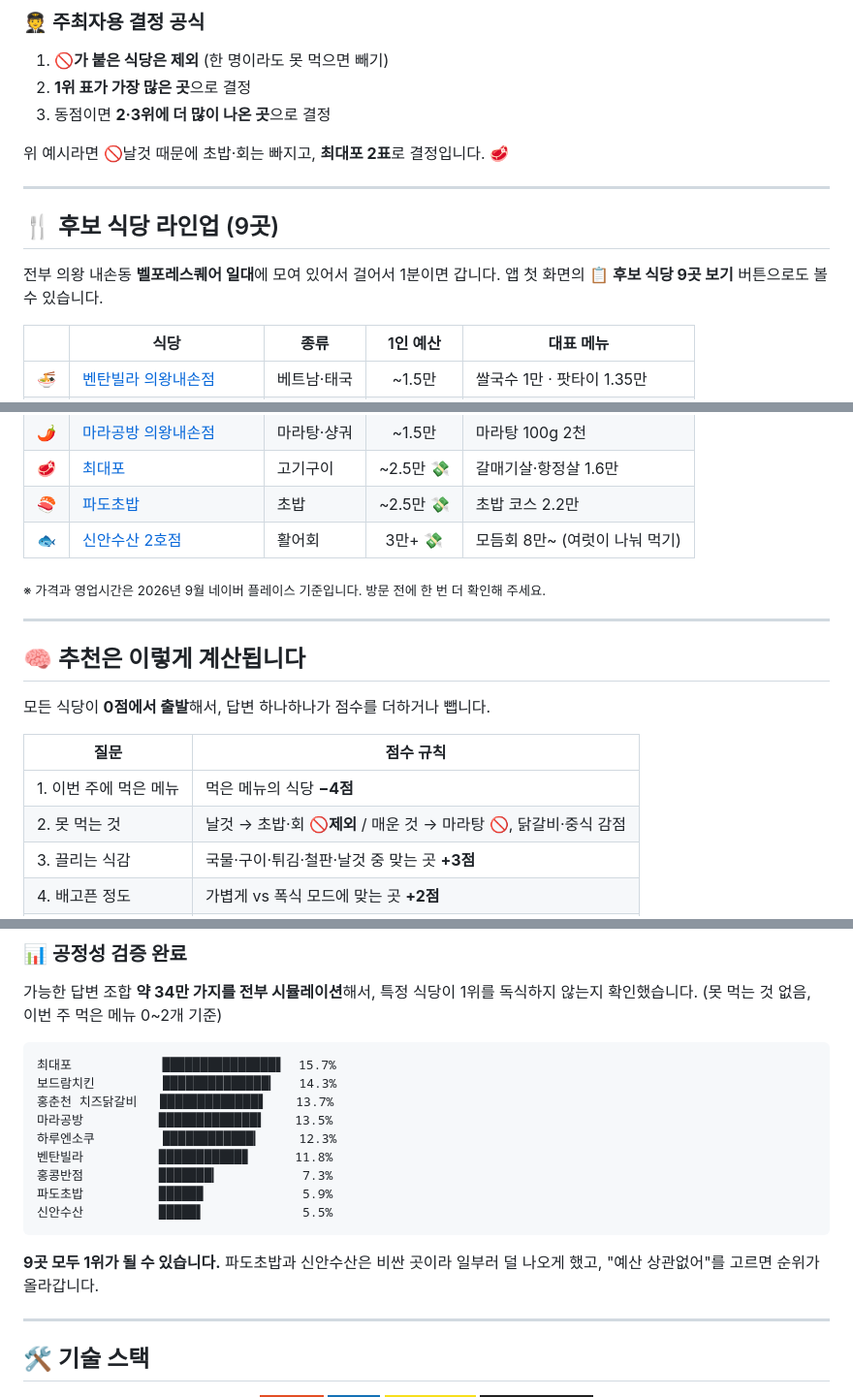
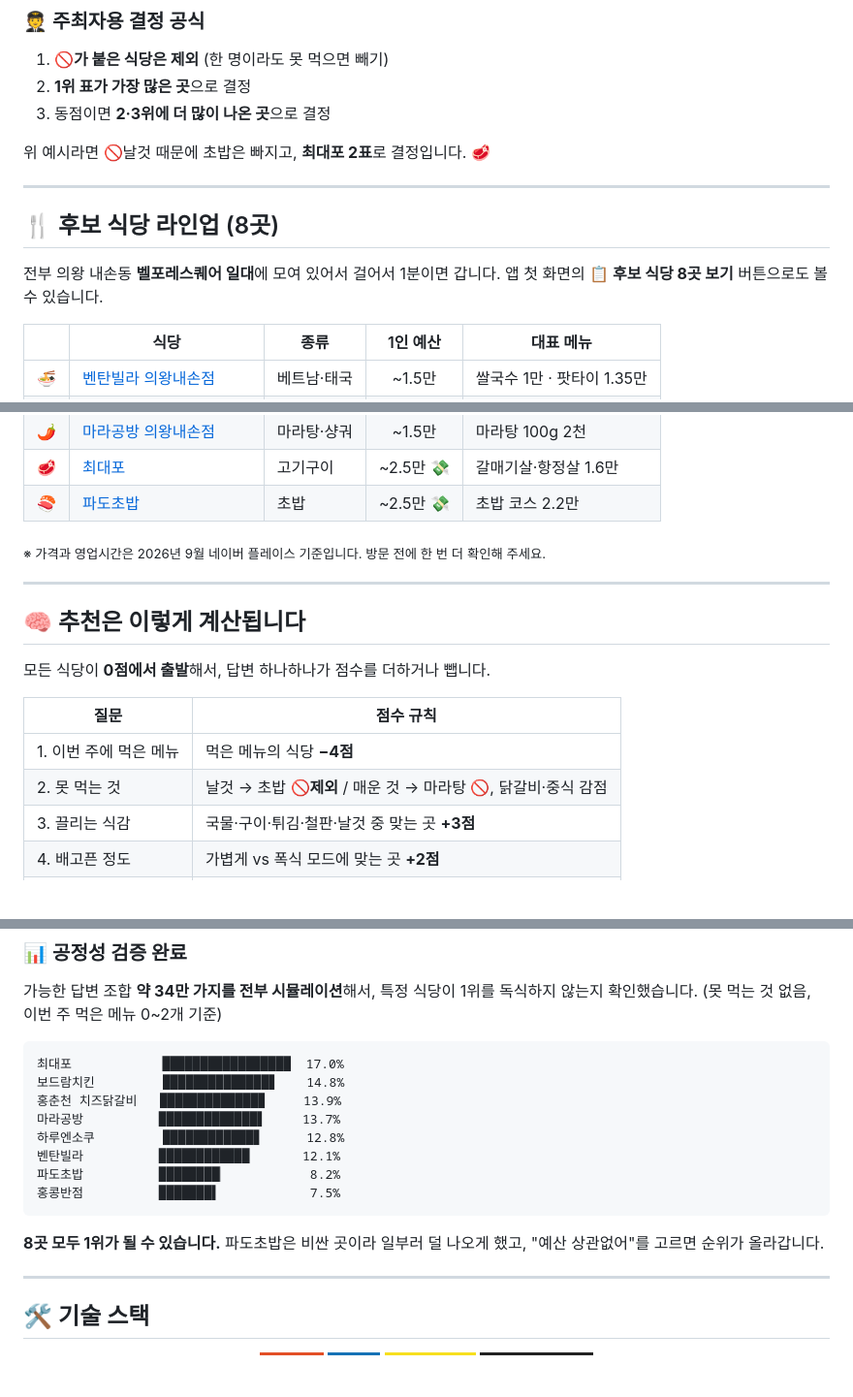
Before and after one commit to passionryu/naeil-mwomeokji, a Markdown page: README.md, 3 parts joined by grey strips. Shown at 97% size. Rendered like a GitHub page; badges without logos; blank space fills up the shorter version.

````diff
--- a/README.md
+++ b/README.md
@@ -91,13 +91,13 @@
 2. **1위 표가 가장 많은 곳**으로 결정
 3. 동점이면 **2·3위에 더 많이 나온 곳**으로 결정
 
-위 예시라면 🚫날것 때문에 초밥·회는 빠지고, **최대포 2표**로 결정입니다. 🥩
+위 예시라면 🚫날것 때문에 초밥은 빠지고, **최대포 2표**로 결정입니다. 🥩
 
 ---
 
-## 🍴 후보 식당 라인업 (9곳)
+## 🍴 후보 식당 라인업 (8곳)
 
-전부 의왕 내손동 **벨포레스퀘어 일대**에 모여 있어서 걸어서 1분이면 갑니다. 앱 첫 화면의 **📋 후보 식당 9곳 보기** 버튼으로도 볼 수 있습니다.
+전부 의왕 내손동 **벨포레스퀘어 일대**에 모여 있어서 걸어서 1분이면 갑니다. 앱 첫 화면의 **📋 후보 식당 8곳 보기** 버튼으로도 볼 수 있습니다.
 
 | | 식당 | 종류 | 1인 예산 | 대표 메뉴 |
 |:-:|---|---|:-:|---|
@@ -109,7 +109,6 @@
 | 🌶️ | [마라공방 의왕내손점](https://m.place.naver.com/restaurant/1349943901/home) | 마라탕·샹궈 | ~1.5만 | 마라탕 100g 2천 |
 | 🥩 | [최대포](https://m.place.naver.com/restaurant/21151799/home) | 고기구이 | ~2.5만 💸 | 갈매기살·항정살 1.6만 |
 | 🍣 | [파도초밥](https://m.place.naver.com/restaurant/1197859862/home) | 초밥 | ~2.5만 💸 | 초밥 코스 2.2만 |
-| 🐟 | [신안수산 2호점](https://m.place.naver.com/restaurant/19048520/home) | 활어회 | 3만+ 💸 | 모듬회 8만~ (여럿이 나눠 먹기) |
 
 <sub>※ 가격과 영업시간은 2026년 9월 네이버 플레이스 기준입니다. 방문 전에 한 번 더 확인해 주세요.</sub>
 
@@ -122,7 +121,7 @@
 | 질문 | 점수 규칙 |
 |---|---|
 | 1. 이번 주에 먹은 메뉴 | 먹은 메뉴의 식당 **−4점** |
-| 2. 못 먹는 것 | 날것 → 초밥·회 **🚫제외** / 매운 것 → 마라탕 🚫, 닭갈비·중식 감점 |
+| 2. 못 먹는 것 | 날것 → 초밥 **🚫제외** / 매운 것 → 마라탕 🚫, 닭갈비·중식 감점 |
 | 3. 끌리는 식감 | 국물·구이·튀김·철판·날것 중 맞는 곳 **+3점** |
 | 4. 배고픈 정도 | 가볍게 vs 폭식 모드에 맞는 곳 **+2점** |
 | 5. 예산 | 예산을 넘는 곳 **−3~−5점**, "상관없어"면 비싼 곳 가산점 |
@@ -134,18 +133,17 @@
 가능한 답변 조합 **약 34만 가지를 전부 시뮬레이션**해서, 특정 식당이 1위를 독식하지 않는지 확인했습니다. (못 먹는 것 없음, 이번 주 먹은 메뉴 0~2개 기준)
 
 ```
-최대포            ███████████████▋  15.7%
-보드람치킨         ██████████████▎   14.3%
-홍춘천 치즈닭갈비   █████████████▋    13.7%
-마라공방          █████████████▌    13.5%
-하루엔소쿠         ████████████▎     12.3%
-벤탄빌라          ███████████▊      11.8%
-홍콩반점          ███████▎           7.3%
-파도초밥          █████▉             5.9%
-신안수산          █████▌             5.5%
+최대포            █████████████████  17.0%
+보드람치킨         ██████████████▊    14.8%
+홍춘천 치즈닭갈비   █████████████▉     13.9%
+마라공방          █████████████▋     13.7%
+하루엔소쿠         ████████████▊      12.8%
+벤탄빌라          ████████████       12.1%
+파도초밥          ████████▏           8.2%
+홍콩반점          ███████▌            7.5%
 ```
 
-**9곳 모두 1위가 될 수 있습니다.** 파도초밥과 신안수산은 비싼 곳이라 일부러 덜 나오게 했고, "예산 상관없어"를 고르면 순위가 올라갑니다.
+**8곳 모두 1위가 될 수 있습니다.** 파도초밥은 비싼 곳이라 일부러 덜 나오게 했고, "예산 상관없어"를 고르면 순위가 올라갑니다.
 
 ---
 
````
Also changed, not shown: other parts of README.md (+2 -2 lines), docs/screens.png, og.png, 2 other files.
